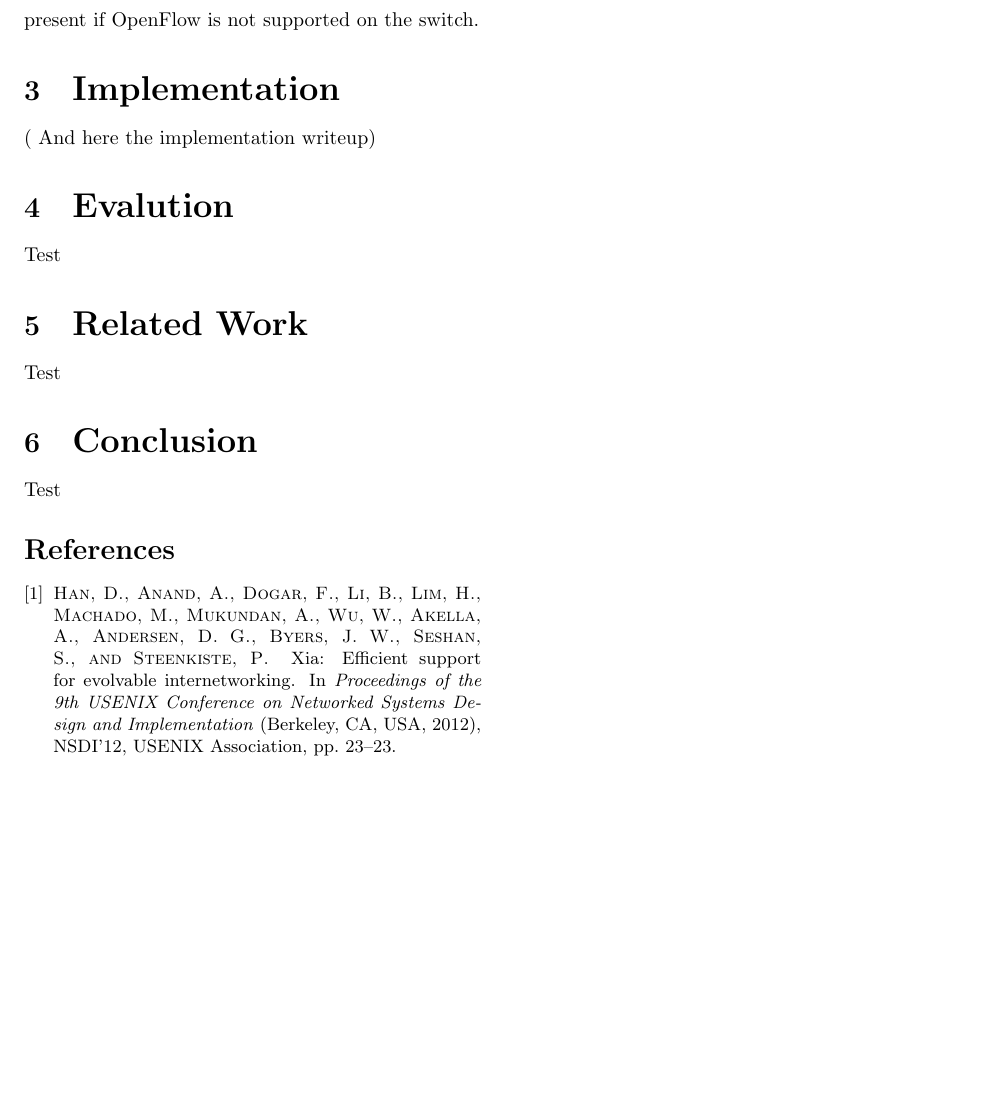
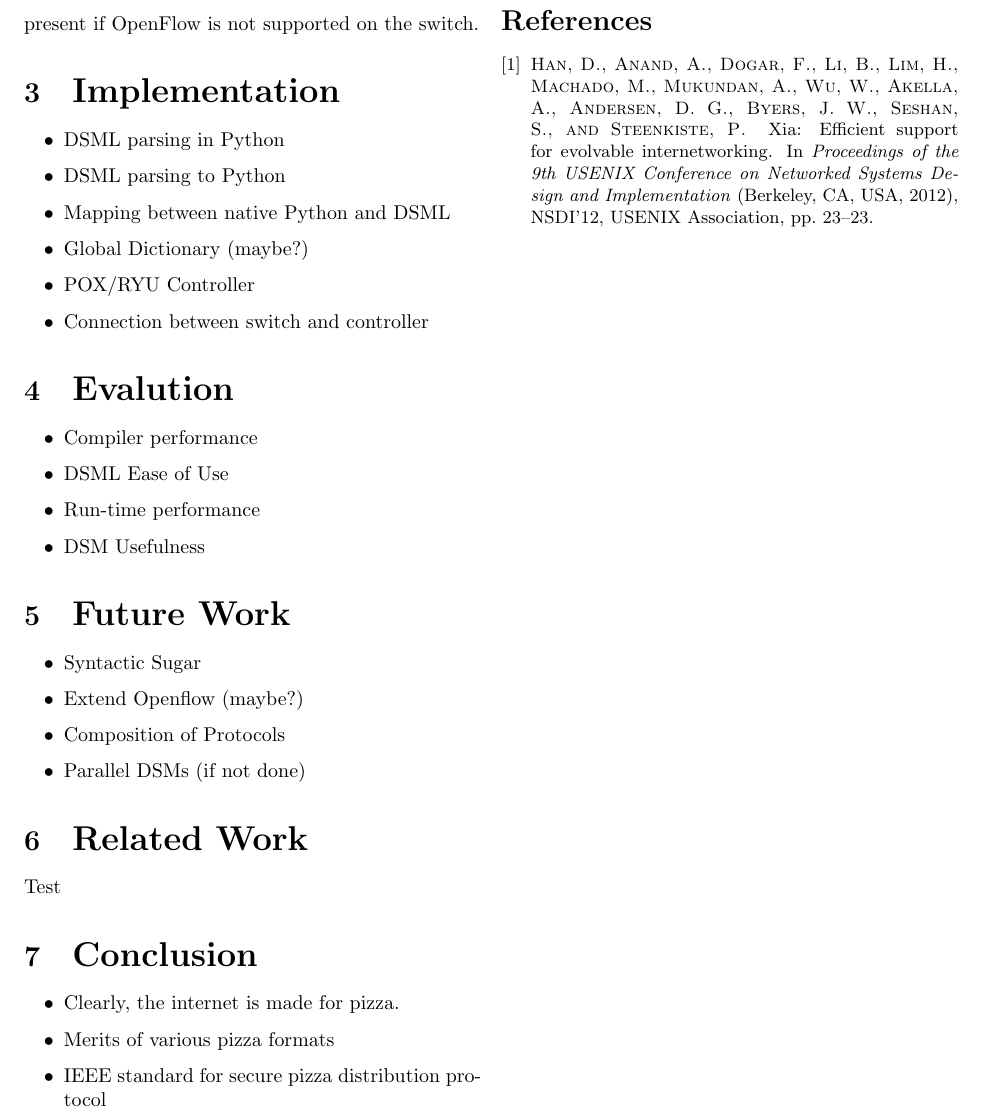
Before and after one commit to BlackVegetable/network-debugger, a LaTeX document (Paper_draft/paper_summary.tex): part of page 2 of 2, cut so that both start at the same text, the shorter picture padded with empty space. Compiled offline with pdfLaTeX.

Commit message:
Added bullet points.
Some sections needed legitimate bullet points. These have been added
for future filling in.  A future work section was added. A series of
silly comments involving pizza were added to act as a placeholder for
an actual conclusion -- ideally, our conclusion will be somewhat more
relevant to our work than that of the silly comments, but not yet.

```diff
--- a/Paper_draft/paper_summary.tex
+++ b/Paper_draft/paper_summary.tex
@@ -43,11 +43,32 @@ The DSML protocol script written by the user is read into a compiler to produce
 
 \section{\LARGE Implementation}
 
-( And here the implementation writeup)
+\begin{itemize}
+  \item DSML parsing in Python
+  \item DSML parsing to Python
+  \item Mapping between native Python and DSML
+  \item Global Dictionary (maybe?)
+  \item POX/RYU Controller
+  \item Connection between switch and controller
+\end{itemize}
 
 \section{\LARGE Evalution}
 
-Test
+\begin{itemize}
+  \item Compiler performance
+  \item DSML Ease of Use
+  \item Run-time performance
+  \item DSM Usefulness
+\end{itemize}
+
+\section{\LARGE Future Work}
+
+\begin{itemize}
+  \item Syntactic Sugar
+  \item Extend Openflow (maybe?)
+  \item Composition of Protocols
+  \item Parallel DSMs (if not done)
+\end{itemize}
 
 \section{\LARGE Related Work}
 
@@ -55,8 +76,11 @@ Test
 
 \section{\LARGE Conclusion}
 
-Test
-
+\begin{itemize}
+  \item Clearly, the internet is made for pizza.
+  \item Merits of various pizza formats
+  \item IEEE standard for secure pizza distribution protocol
+\end{itemize}
 
 {
   \footnotesize
```
